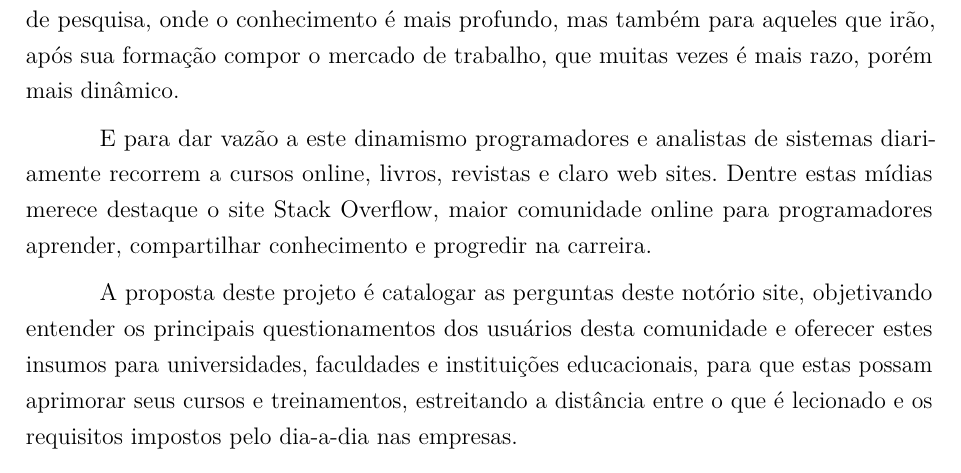
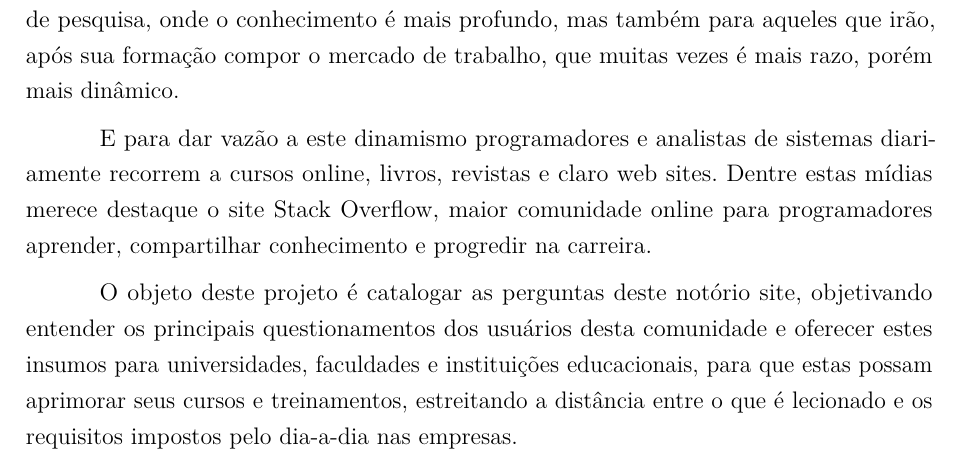
Before and after one commit to mendoncaj/projeto-pesquisa, a LaTeX thesis (abntex2-modelo-projeto-pesquisa.tex): part of page 15 of 37, cut so that both start at the same text. Compiled offline with pdfLaTeX.

Commit message:
correcao na introducao

```diff
--- a/abntex2-modelo-projeto-pesquisa.tex
+++ b/abntex2-modelo-projeto-pesquisa.tex
@@ -253,7 +253,7 @@ O grande desafio das universidades que trabalham na formação de quadro profiss
 
 E para dar vazão a este dinamismo programadores e analistas de sistemas diariamente recorrem a cursos online, livros, revistas e claro web sites. Dentre estas mídias merece destaque o site Stack Overflow, maior comunidade online para programadores aprender, compartilhar conhecimento e progredir na carreira.
 
-A proposta deste projeto é catalogar as perguntas deste notório site, objetivando entender os principais questionamentos dos usuários desta comunidade e oferecer estes insumos para universidades, faculdades e instituições educacionais, para que estas possam aprimorar seus cursos e treinamentos, estreitando a distância entre o que é lecionado e os requisitos impostos pelo dia-a-dia nas empresas.
+O objeto deste projeto é catalogar as perguntas deste notório site, objetivando entender os principais questionamentos dos usuários desta comunidade e oferecer estes insumos para universidades, faculdades e instituições educacionais, para que estas possam aprimorar seus cursos e treinamentos, estreitando a distância entre o que é lecionado e os requisitos impostos pelo dia-a-dia nas empresas.
 
 
 \textsf{abntex2} e do pacote \textsf{abntex2cite}. O documento
```
Also changed, not shown: abntex2-modelo-projeto-pesquisa.pdf, 1 other file.
